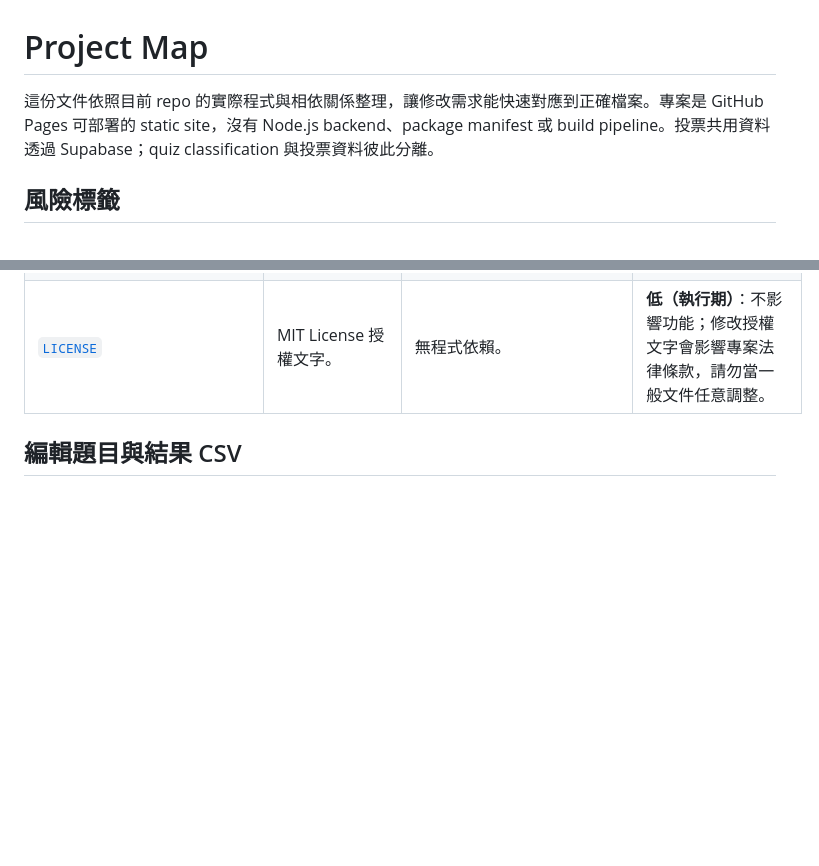
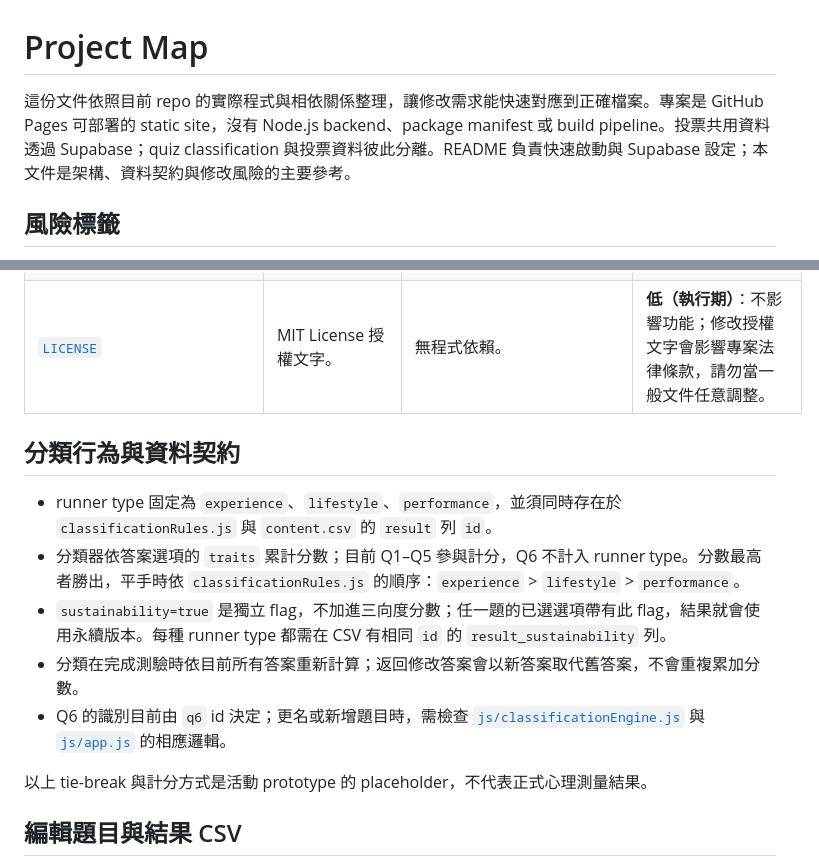
Before and after one commit to Yi-Cheng-Lin-ntu/GarminRunYourRunningGear, a Markdown page: PROJECT_MAP.md, 2 parts joined by grey strips. Drawn GitHub-style; blank space fills up the shorter version.

```diff
--- a/PROJECT_MAP.md
+++ b/PROJECT_MAP.md
@@ -1,6 +1,6 @@
 # Project Map
 
-這份文件依照目前 repo 的實際程式與相依關係整理，讓修改需求能快速對應到正確檔案。專案是 GitHub Pages 可部署的 static site，沒有 Node.js backend、package manifest 或 build pipeline。投票共用資料透過 Supabase；quiz classification 與投票資料彼此分離。
+這份文件依照目前 repo 的實際程式與相依關係整理，讓修改需求能快速對應到正確檔案。專案是 GitHub Pages 可部署的 static site，沒有 Node.js backend、package manifest 或 build pipeline。投票共用資料透過 Supabase；quiz classification 與投票資料彼此分離。README 負責快速啟動與 Supabase 設定；本文件是架構、資料契約與修改風險的主要參考。
 
 ## 風險標籤
 
@@ -48,6 +48,16 @@ flowchart TD
 | [`PROJECT_MAP.md`](PROJECT_MAP.md) | 檔案職責、依賴圖、修改風險與需求定位指南。 | 依賴 repo 現有程式結構；功能或檔案異動後應同步更新本地圖。 | **低**：不影響執行期；內容過期會讓後續修改定位錯誤。 |
 | [`LICENSE`](LICENSE) | MIT License 授權文字。 | 無程式依賴。 | **低（執行期）**：不影響功能；修改授權文字會影響專案法律條款，請勿當一般文件任意調整。 |
 
+## 分類行為與資料契約
+
+- runner type 固定為 `experience`、`lifestyle`、`performance`，並須同時存在於 `classificationRules.js` 與 `content.csv` 的 `result` 列 `id`。
+- 分類器依答案選項的 `traits` 累計分數；目前 Q1–Q5 參與計分，Q6 不計入 runner type。分數最高者勝出，平手時依 `classificationRules.js` 的順序：`experience` > `lifestyle` > `performance`。
+- `sustainability=true` 是獨立 flag，不加進三向度分數；任一題的已選選項帶有此 flag，結果就會使用永續版本。每種 runner type 都需在 CSV 有相同 `id` 的 `result_sustainability` 列。
+- 分類在完成測驗時依目前所有答案重新計算；返回修改答案會以新答案取代舊答案，不會重複累加分數。
+- Q6 的識別目前由 `q6` id 決定；更名或新增題目時，需檢查 [`js/classificationEngine.js`](js/classificationEngine.js) 與 [`js/app.js`](js/app.js) 的相應邏輯。
+
+以上 tie-break 與計分方式是活動 prototype 的 placeholder，不代表正式心理測量結果。
+
 ## 編輯題目與結果 CSV
 
 直接用試算表或文字編輯器修改 [`content.csv`](content.csv)，存檔後重新整理頁面即可載入更新內容。欄名及順序由 [`js/contentData.js`](js/contentData.js) 驗證，請保留第一列完整不動；此檔以 UTF-8 編碼保存，不要另存成分號分隔格式。若欄位內有逗號、雙引號或換行，需使用標準 CSV 引號格式；試算表通常會自動處理。
```
Also changed, not shown: README.md (+10 -78 lines).
